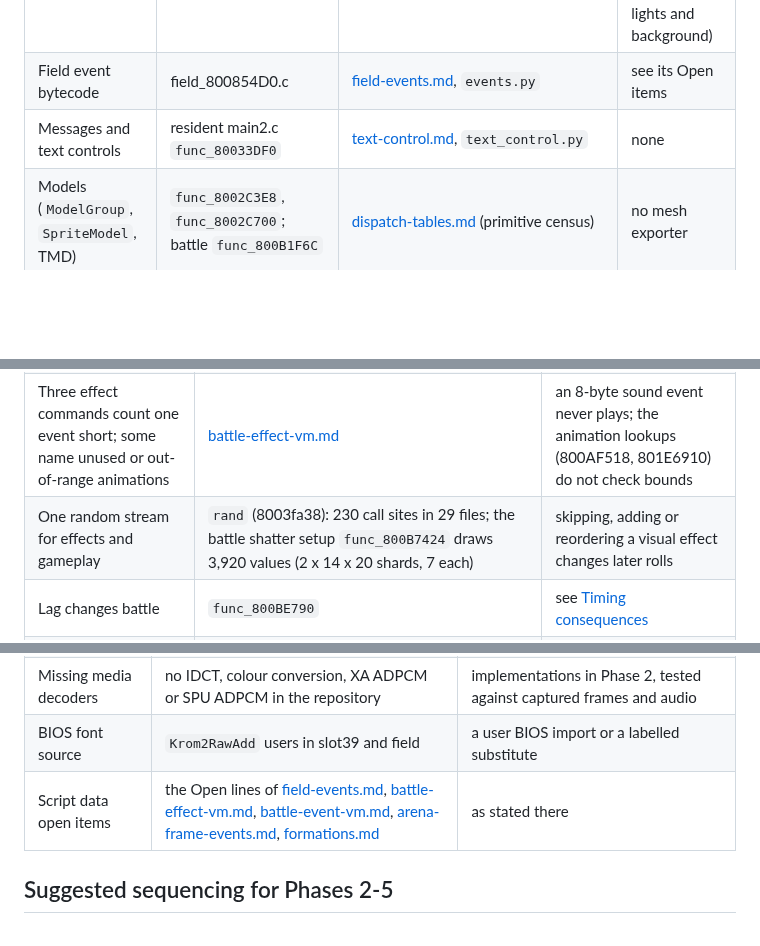
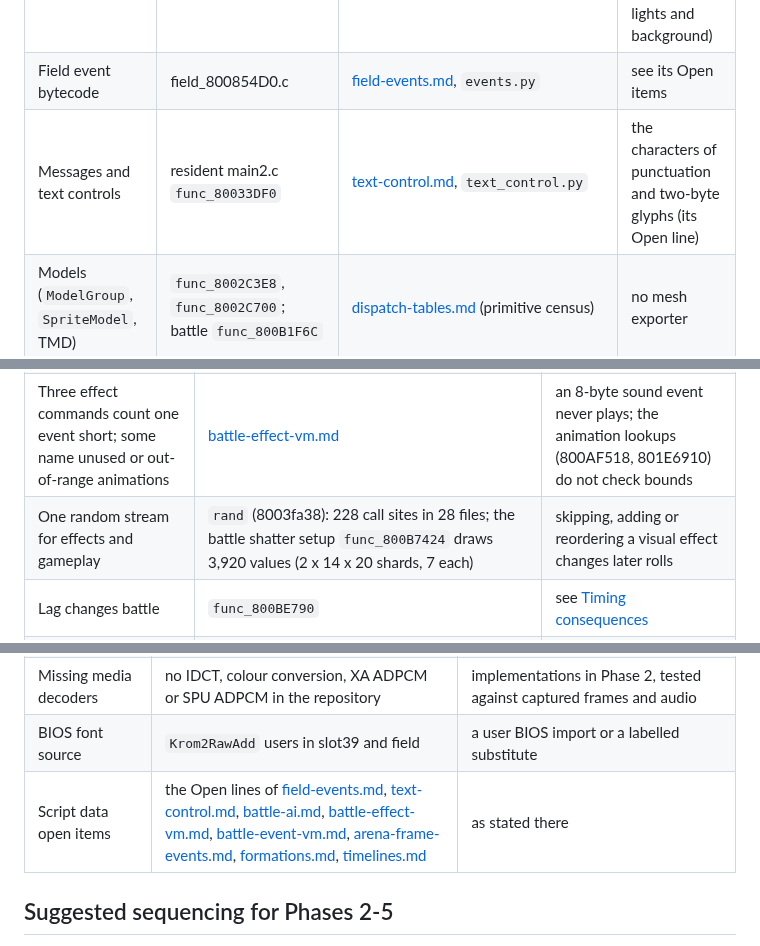
Before and after one commit to brianblakely/xenogears-ex-machina, a Markdown page: docs/later-phases.md, 3 parts joined by grey strips. Drawn GitHub-style; blank space fills up the shorter version.

Commit message:
List every script document with Open items in the handbook; count rand calls
text-control.md (merged from the durability and closure D branches),
timelines.md and battle-ai.md have Open items the handbook's list left out,
and the text row now names the glyph characters text-control.md leaves
open. With comments stripped, decomp/src calls rand 228 times in 28 files;
the 230 in 29 counted the comments at effect_vm.h:120 and
field_800854D0.c:8881.

Co-Authored-By: Claude Opus 5.5 <noreply@anthropic.com>

```diff
--- a/docs/later-phases.md
+++ b/docs/later-phases.md
@@ -563,7 +563,7 @@ instruction on either disc. For Phases 7, 11 and 12:
 | LZSS blocks, offset archives | `func_80032EB4`, `func_8003342C` | `tools/analysis/packed.py`, `tools/packed_container.py` | none |
 | Field bundle (nine components) | field.c `func_80070CC8`; header `FieldBundle` in field.h | `tools/analysis/field.py` (components, event package, collision) | palettes, images, trigger zones and the header's view block (+0x154, lights and background) |
 | Field event bytecode | field_800854D0.c | [field-events.md](scripts/field-events.md), `events.py` | see its Open items |
-| Messages and text controls | resident main2.c `func_80033DF0` | [text-control.md](scripts/text-control.md), `text_control.py` | none |
+| Messages and text controls | resident main2.c `func_80033DF0` | [text-control.md](scripts/text-control.md), `text_control.py` | the characters of punctuation and two-byte glyphs (its Open line) |
 | Models (`ModelGroup`, `SpriteModel`, TMD) | `func_8002C3E8`, `func_8002C700`; battle `func_800B1F6C` | [dispatch-tables.md](scripts/dispatch-tables.md) (primitive census) | no mesh exporter |
 | Sprite blocks | resident sprite units | [sprite-vm.md](scripts/sprite-vm.md), `sprite_vm.py` | none |
 | Sound: `smds`, `seds`, `wds ` | sound.c, main2_800366E0.c | [sound-sequence.md](scripts/sound-sequence.md), `sound_sequence.py` | no ADPCM sample decoder |
@@ -777,7 +777,7 @@ in replays.
 | Sprite replay steps `be` by 2 | `func_80022660`; [sprite-vm.md](scripts/sprite-vm.md) | the interpreters take 3 bytes, so the replay reads `be`'s last byte as the next command |
 | Battle 70's targeted script runs into enemy id 1's table | [battle-ai.md](scripts/battle-ai.md) | id 1's turn rule runs |
 | Three effect commands count one event short; some name unused or out-of-range animations | [battle-effect-vm.md](scripts/battle-effect-vm.md) | an 8-byte sound event never plays; the animation lookups (800AF518, 801E6910) do not check bounds |
-| One random stream for effects and gameplay | `rand` (8003fa38): 230 call sites in 29 files; the battle shatter setup `func_800B7424` draws 3,920 values (2 x 14 x 20 shards, 7 each) | skipping, adding or reordering a visual effect changes later rolls |
+| One random stream for effects and gameplay | `rand` (8003fa38): 228 call sites in 28 files; the battle shatter setup `func_800B7424` draws 3,920 values (2 x 14 x 20 shards, 7 each) | skipping, adding or reordering a visual effect changes later rolls |
 | Lag changes battle | `func_800BE790` | see [Timing consequences](#timing-consequences-for-a-port) |
 | Model renderers never reject overflowed faces | `model_draw.s` (reads LZCR, not FLAG) | oversized triangles reach the GPU ([original-boundaries.md](original-boundaries.md)) |
 | Soft reset keeps modified `.data` | `func_80019CD0` jumps to the entry | not equivalent to restarting the process |
@@ -795,7 +795,7 @@ in replays.
 | World map, Gear battle and arena presentation | no packets observed ([original-boundaries.md](original-boundaries.md)) | `tools/analysis/gpu_packets.py` on captures of those modes |
 | Missing media decoders | no IDCT, colour conversion, XA ADPCM or SPU ADPCM in the repository | implementations in Phase 2, tested against captured frames and audio |
 | BIOS font source | `Krom2RawAdd` users in slot39 and field | a user BIOS import or a labelled substitute |
-| Script data open items | the Open lines of [field-events.md](scripts/field-events.md), [battle-effect-vm.md](scripts/battle-effect-vm.md), [battle-event-vm.md](scripts/battle-event-vm.md), [arena-frame-events.md](scripts/arena-frame-events.md), [formations.md](scripts/formations.md) | as stated there |
+| Script data open items | the Open lines of [field-events.md](scripts/field-events.md), [text-control.md](scripts/text-control.md), [battle-ai.md](scripts/battle-ai.md), [battle-effect-vm.md](scripts/battle-effect-vm.md), [battle-event-vm.md](scripts/battle-event-vm.md), [arena-frame-events.md](scripts/arena-frame-events.md), [formations.md](scripts/formations.md), [timelines.md](scripts/timelines.md) | as stated there |
 
 ## Suggested sequencing for Phases 2-5
 
```
